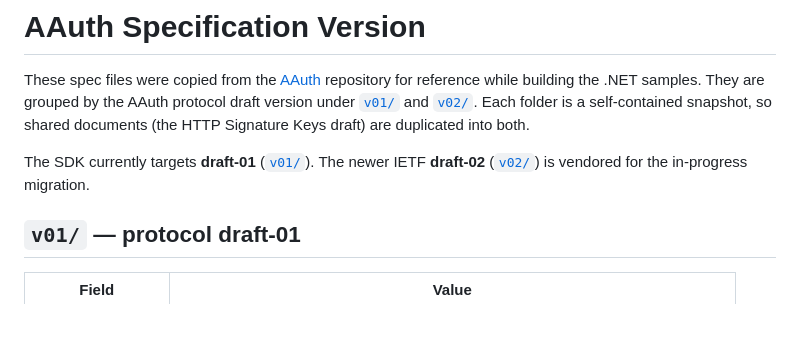
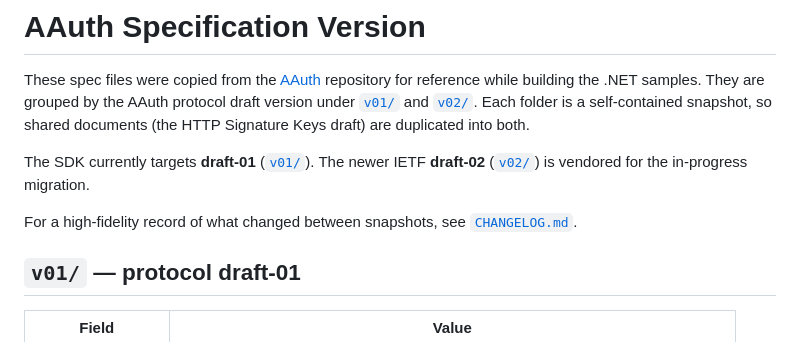
Before and after one commit to aauth-dev/dotnet-samples, a Markdown page: aauth-spec/SPEC-VERSION.md, the part around the change. Drawn GitHub-style; blank space fills up the shorter version.

Commit message:
docs: add CHANGELOG.md for tracking AAuth specification changes

```diff
--- a/aauth-spec/SPEC-VERSION.md
+++ b/aauth-spec/SPEC-VERSION.md
@@ -8,6 +8,9 @@ duplicated into both.
 
 The SDK currently targets **draft-01** ([`v01/`](v01/)). The newer IETF
 **draft-02** ([`v02/`](v02/)) is vendored for the in-progress migration.
+
+For a high-fidelity record of what changed between snapshots, see
+[`CHANGELOG.md`](CHANGELOG.md).
 
 ## `v01/` — protocol draft-01
 
```
Also changed, not shown: aauth-spec/CHANGELOG.md (added, +247 -0 lines).
